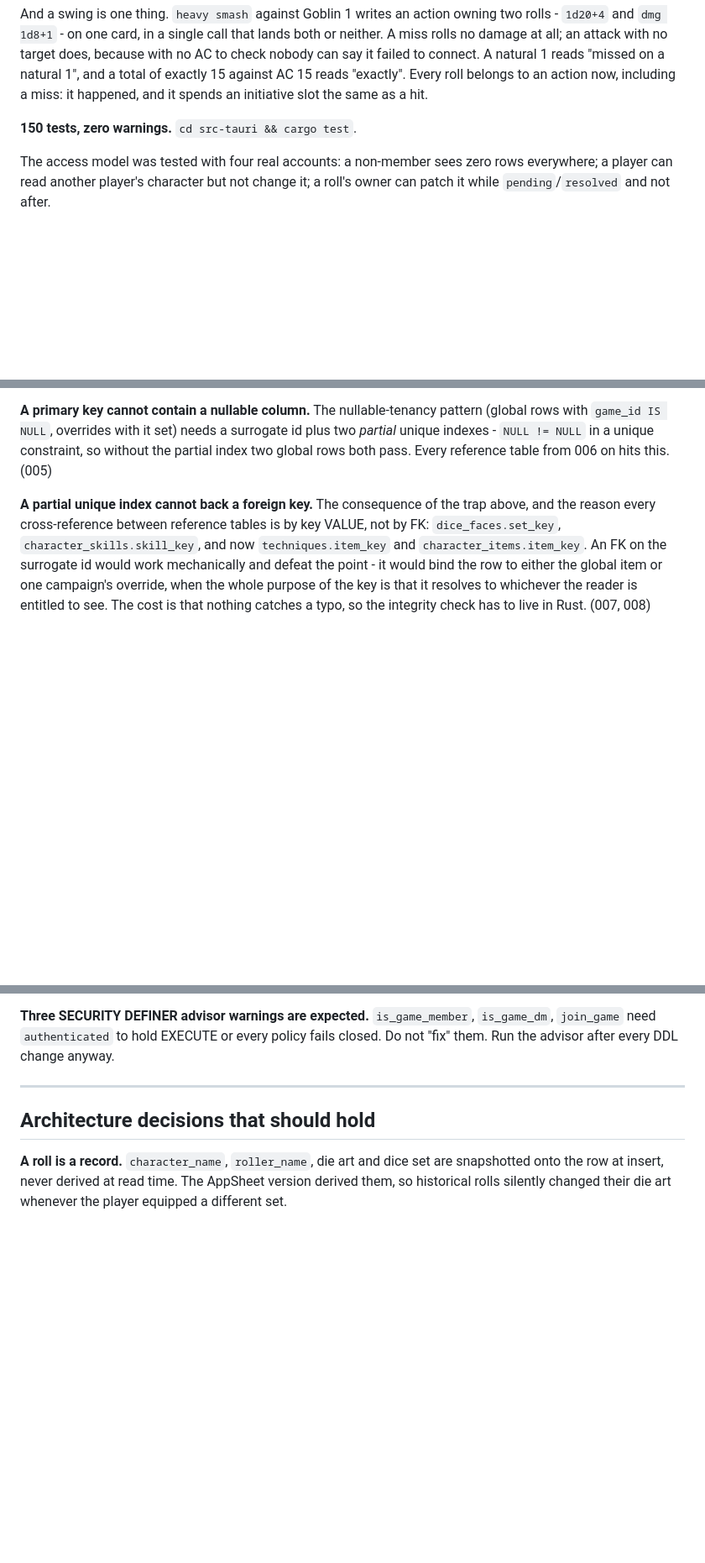
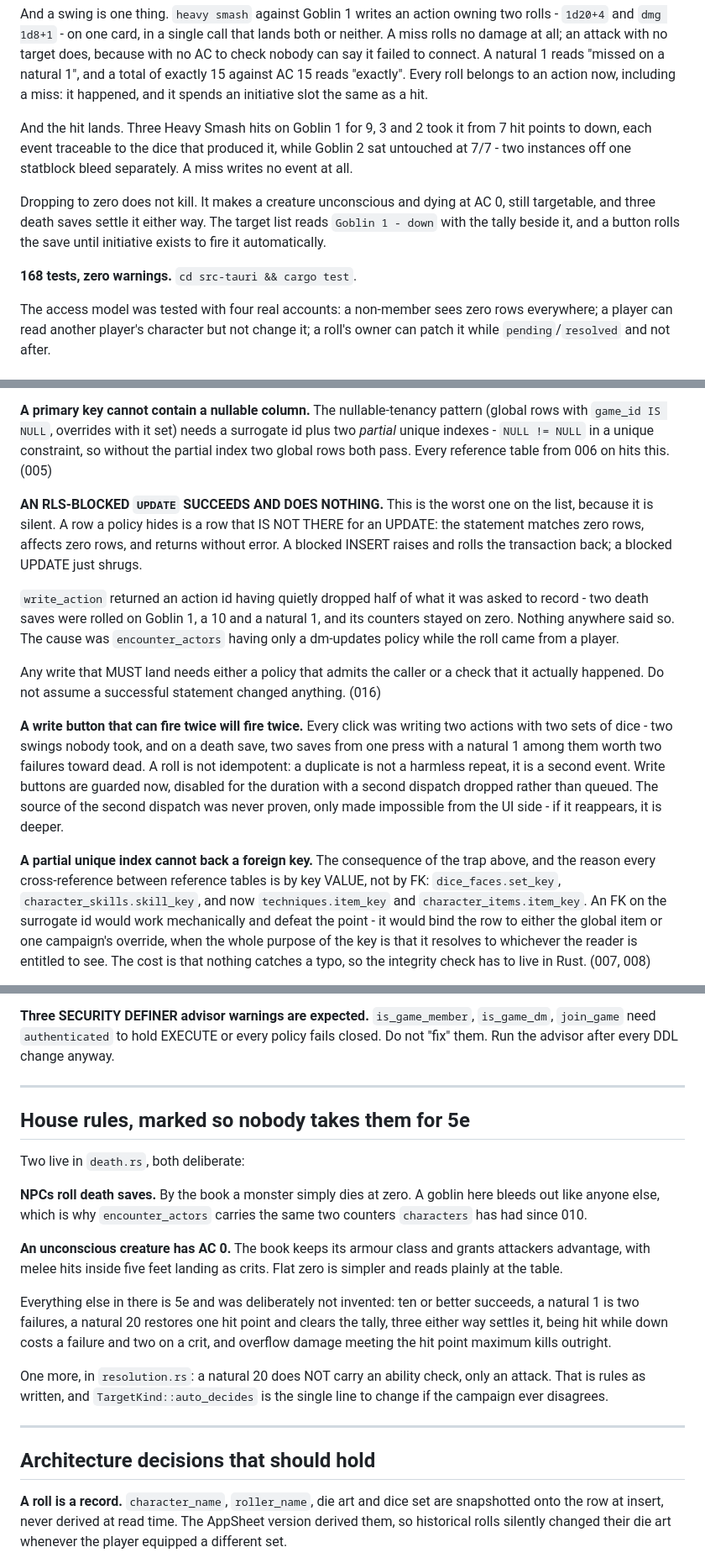
Before and after one commit to TirayisDM/odyssey1e, a Markdown page: STATUS.md, 3 parts joined by grey strips. Shown at 84% size. Rendered like a GitHub page; blank space fills up the shorter version.

```diff
--- a/STATUS.md
+++ b/STATUS.md
@@ -119,7 +119,18 @@ and a total of exactly 15 against AC 15 reads "exactly". Every roll
 belongs to an action now, including a miss: it happened, and it spends
 an initiative slot the same as a hit.
 
-**150 tests, zero warnings.** `cd src-tauri && cargo test`.
+And the hit lands. Three Heavy Smash hits on Goblin 1 for 9, 3 and 2
+took it from 7 hit points to down, each event traceable to the dice that
+produced it, while Goblin 2 sat untouched at 7/7 - two instances off one
+statblock bleed separately. A miss writes no event at all.
+
+Dropping to zero does not kill. It makes a creature unconscious and
+dying at AC 0, still targetable, and three death saves settle it either
+way. The target list reads `Goblin 1 - down` with the tally beside it,
+and a button rolls the save until initiative exists to fire it
+automatically.
+
+**168 tests, zero warnings.** `cd src-tauri && cargo test`.
 
 The access model was tested with four real accounts: a non-member sees
 zero rows everywhere; a player can read another player's character but
@@ -196,6 +214,31 @@ pattern (global rows with `game_id IS NULL`, overrides with it set)
 needs a surrogate id plus two *partial* unique indexes - `NULL != NULL`
 in a unique constraint, so without the partial index two global rows
 both pass. Every reference table from 006 on hits this. (005)
+
+**AN RLS-BLOCKED `UPDATE` SUCCEEDS AND DOES NOTHING.** This is the
+worst one on the list, because it is silent. A row a policy hides is a
+row that IS NOT THERE for an UPDATE: the statement matches zero rows,
+affects zero rows, and returns without error. A blocked INSERT raises
+and rolls the transaction back; a blocked UPDATE just shrugs.
+
+`write_action` returned an action id having quietly dropped half of what
+it was asked to record - two death saves were rolled on Goblin 1, a 10
+and a natural 1, and its counters stayed on zero. Nothing anywhere said
+so. The cause was `encounter_actors` having only a dm-updates policy
+while the roll came from a player.
+
+Any write that MUST land needs either a policy that admits the caller or
+a check that it actually happened. Do not assume a successful statement
+changed anything. (016)
+
+**A write button that can fire twice will fire twice.** Every click was
+writing two actions with two sets of dice - two swings nobody took, and
+on a death save, two saves from one press with a natural 1 among them
+worth two failures toward dead. A roll is not idempotent: a duplicate is
+not a harmless repeat, it is a second event. Write buttons are guarded
+now, disabled for the duration with a second dispatch dropped rather
+than queued. The source of the second dispatch was never proven, only
+made impossible from the UI side - if it reappears, it is deeper.
 
 **A partial unique index cannot back a foreign key.** The consequence
 of the trap above, and the reason every cross-reference between
@@ -282,6 +325,32 @@ it for every reference table that gets filtered by a name.
 `is_game_member`, `is_game_dm`, `join_game` need `authenticated` to hold
 EXECUTE or every policy fails closed. Do not "fix" them. Run the
 advisor after every DDL change anyway.
+
+---
+
+## House rules, marked so nobody takes them for 5e
+
+Two live in `death.rs`, both deliberate:
+
+**NPCs roll death saves.** By the book a monster simply dies at zero. A
+goblin here bleeds out like anyone else, which is why
+`encounter_actors` carries the same two counters `characters` has had
+since 010.
+
+**An unconscious creature has AC 0.** The book keeps its armour class
+and grants attackers advantage, with melee hits inside five feet landing
+as crits. Flat zero is simpler and reads plainly at the table.
+
+Everything else in there is 5e and was deliberately not invented: ten or
+better succeeds, a natural 1 is two failures, a natural 20 restores one
+hit point and clears the tally, three either way settles it, being hit
+while down costs a failure and two on a crit, and overflow damage
+meeting the hit point maximum kills outright.
+
+One more, in `resolution.rs`: a natural 20 does NOT carry an ability
+check, only an attack. That is rules as written, and
+`TargetKind::auto_decides` is the single line to change if the campaign
+ever disagrees.
 
 ---
 
```
Also changed, not shown: other parts of STATUS.md (+67 -60 lines).
